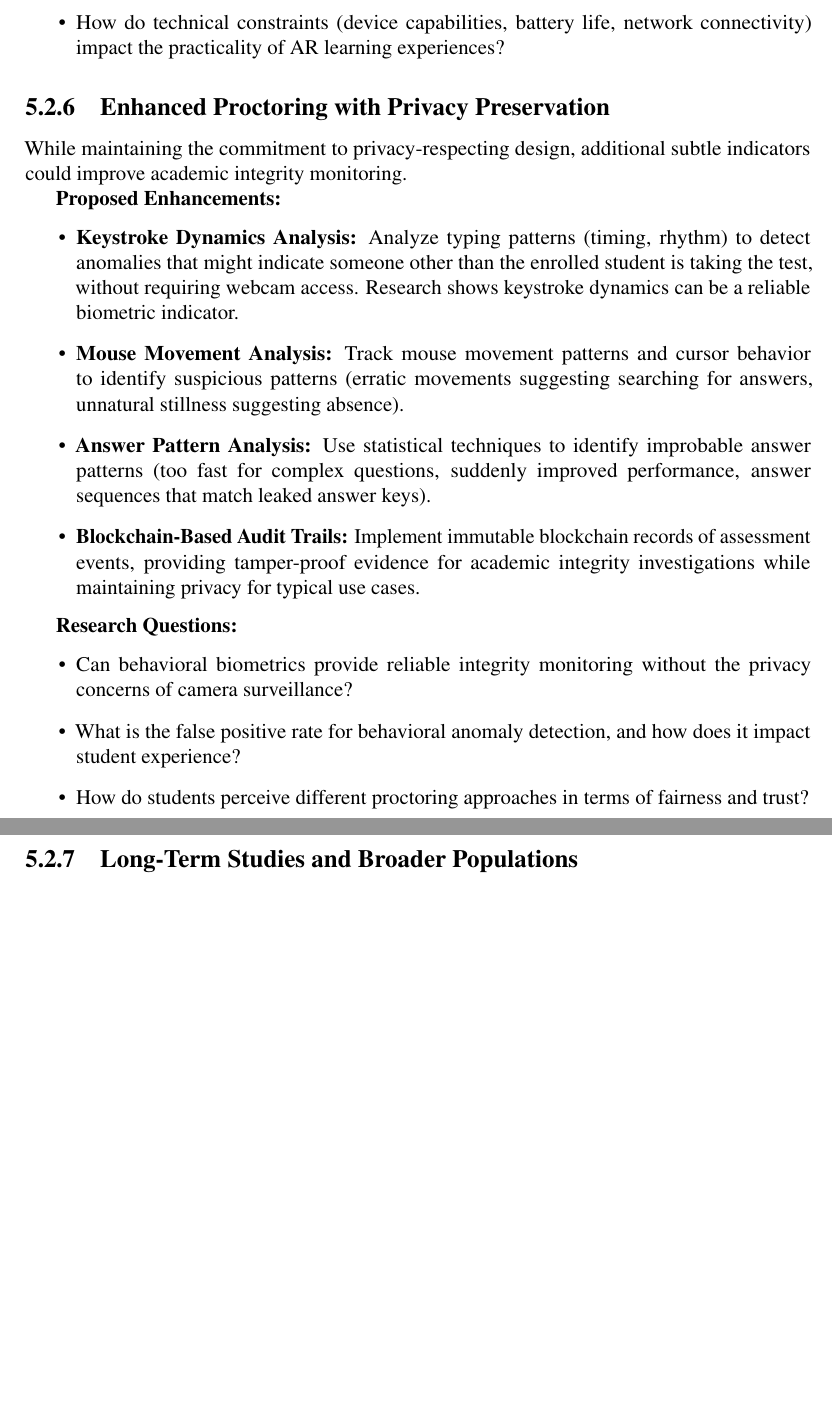
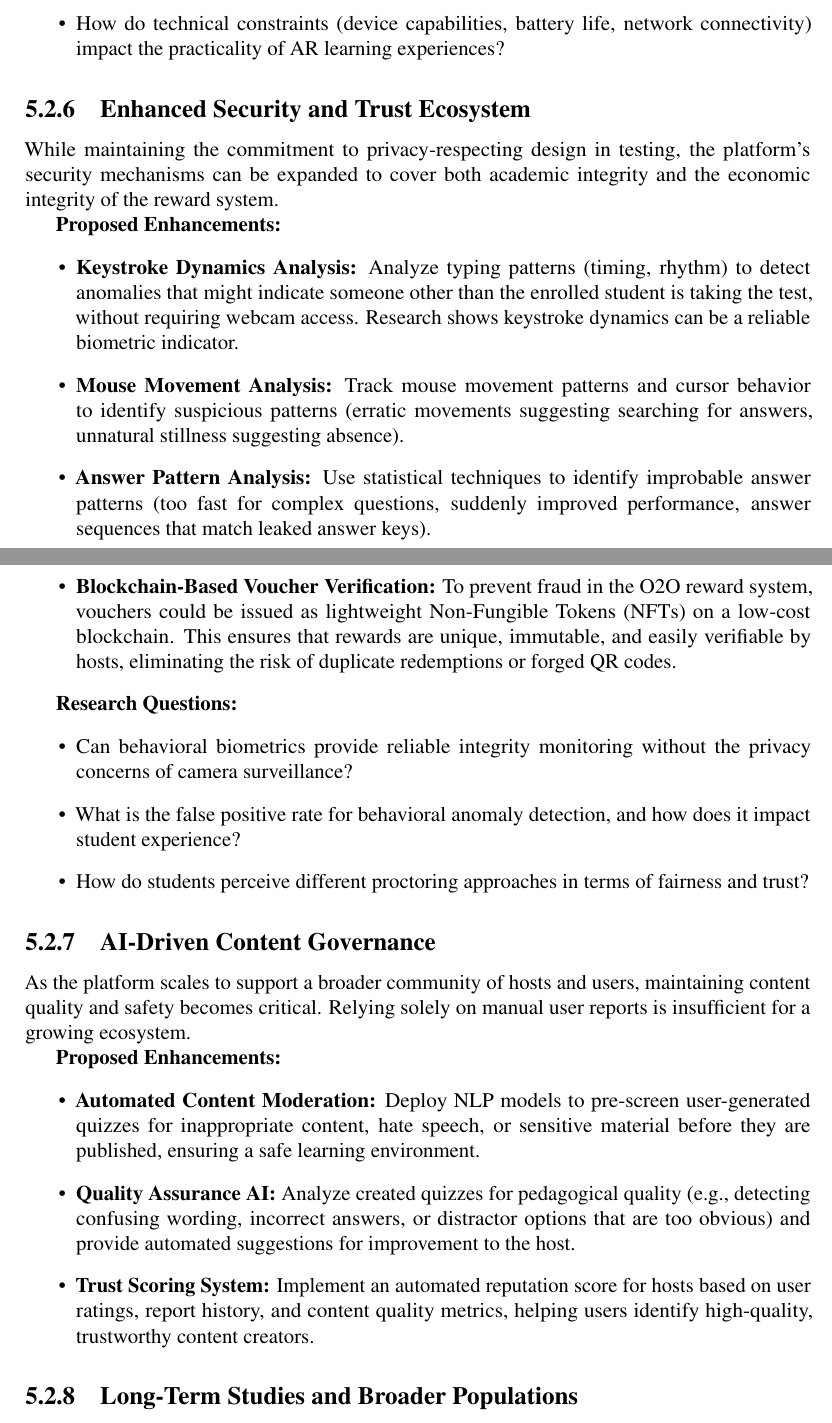
Before and after one commit to thenamvn/thesis-report, a LaTeX thesis (main.tex, which reads chapters/05-conclusions-future-work-new.tex): two parts of pages 67 and 68 of 71 before the commit and two parts of pages 67 and 68 of 72 after it, joined at a grey line, cut so that both start at the same text, the shorter picture padded with empty space. Compiled offline with pdfLaTeX.

Commit message:
feat: enhance future work section with new analytics and security proposals

```diff
--- a/chapters/05-conclusions-future-work-new.tex
+++ b/chapters/05-conclusions-future-work-new.tex
@@ -219,9 +221,9 @@ The location-based discovery feature could be dramatically enhanced through augm
     \item How do technical constraints (device capabilities, battery life, network connectivity) impact the practicality of AR learning experiences?
 \end{itemize}
 
-\subsection{Enhanced Proctoring with Privacy Preservation}
+\subsection{Enhanced Security and Trust Ecosystem}
 
-While maintaining the commitment to privacy-respecting design, additional subtle indicators could improve academic integrity monitoring.
+While maintaining the commitment to privacy-respecting design in testing, the platform's security mechanisms can be expanded to cover both academic integrity and the economic integrity of the reward system.
 
 \textbf{Proposed Enhancements:}
 \begin{itemize}
@@ -231,7 +233,7 @@ While maintaining the commitment to privacy-respecting design, additional subtle
 
     \item \textbf{Answer Pattern Analysis:} Use statistical techniques to identify improbable answer patterns (too fast for complex questions, suddenly improved performance, answer sequences that match leaked answer keys).
 
-    \item \textbf{Blockchain-Based Audit Trails:} Implement immutable blockchain records of assessment events, providing tamper-proof evidence for academic integrity investigations while maintaining privacy for typical use cases.
+    \item \textbf{Blockchain-Based Voucher Verification:} To prevent fraud in the O2O reward system, vouchers could be issued as lightweight Non-Fungible Tokens (NFTs) on a low-cost blockchain. This ensures that rewards are unique, immutable, and easily verifiable by hosts, eliminating the risk of duplicate redemptions or forged QR codes.
 \end{itemize}
 
 \textbf{Research Questions:}
@@ -239,6 +241,17 @@ While maintaining the commitment to privacy-respecting design, additional subtle
     \item Can behavioral biometrics provide reliable integrity monitoring without the privacy concerns of camera surveillance?
     \item What is the false positive rate for behavioral anomaly detection, and how does it impact student experience?
     \item How do students perceive different proctoring approaches in terms of fairness and trust?
+\end{itemize}
+
+\subsection{AI-Driven Content Governance}
+
+As the platform scales to support a broader community of hosts and users, maintaining content quality and safety becomes critical. Relying solely on manual user reports is insufficient for a growing ecosystem.
+
+\textbf{Proposed Enhancements:}
+\begin{itemize}
+    \item \textbf{Automated Content Moderation:} Deploy NLP models to pre-screen user-generated quizzes for inappropriate content, hate speech, or sensitive material before they are published, ensuring a safe learning environment.
+    \item \textbf{Quality Assurance AI:} Analyze created quizzes for pedagogical quality (e.g., detecting confusing wording, incorrect answers, or distractor options that are too obvious) and provide automated suggestions for improvement to the host.
+    \item \textbf{Trust Scoring System:} Implement an automated reputation score for hosts based on user ratings, report history, and content quality metrics, helping users identify high-quality, trustworthy content creators.
 \end{itemize}
 
 \subsection{Long-Term Studies and Broader Populations}
```
Also changed, not shown: chapters/05-conclusions-future-work-new.tex (2 more changed lines).
